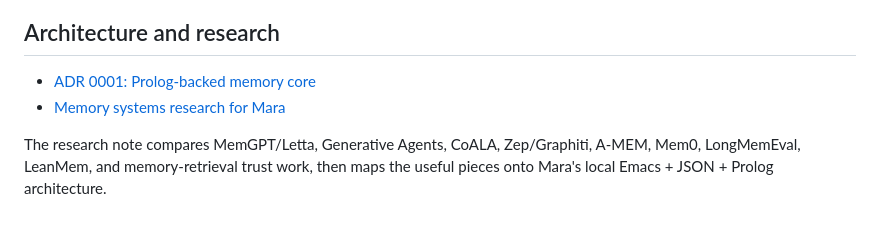
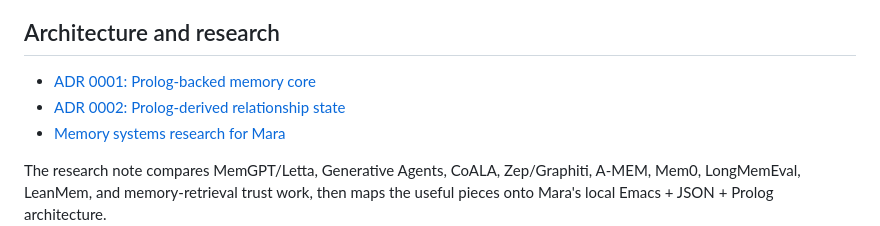
Before and after one commit to lost-rob0t/mara, a Markdown page: README.md, the part around the change. Rendered like a GitHub page.

Commit message:
docs: link relationship-state ADR

```diff
--- a/README.md
+++ b/README.md
@@ -47,6 +47,7 @@ fallback and memory reasoning/retrieval is skipped rather than blocking Mara.
 ## Architecture and research
 
 - [ADR 0001: Prolog-backed memory core](docs/adr/0001-prolog-memory-core.md)
+- [ADR 0002: Prolog-derived relationship state](docs/adr/0002-prolog-relationship-state.md)
 - [Memory systems research for Mara](docs/research/memory-systems.md)
 
 The research note compares MemGPT/Letta, Generative Agents, CoALA,
```
